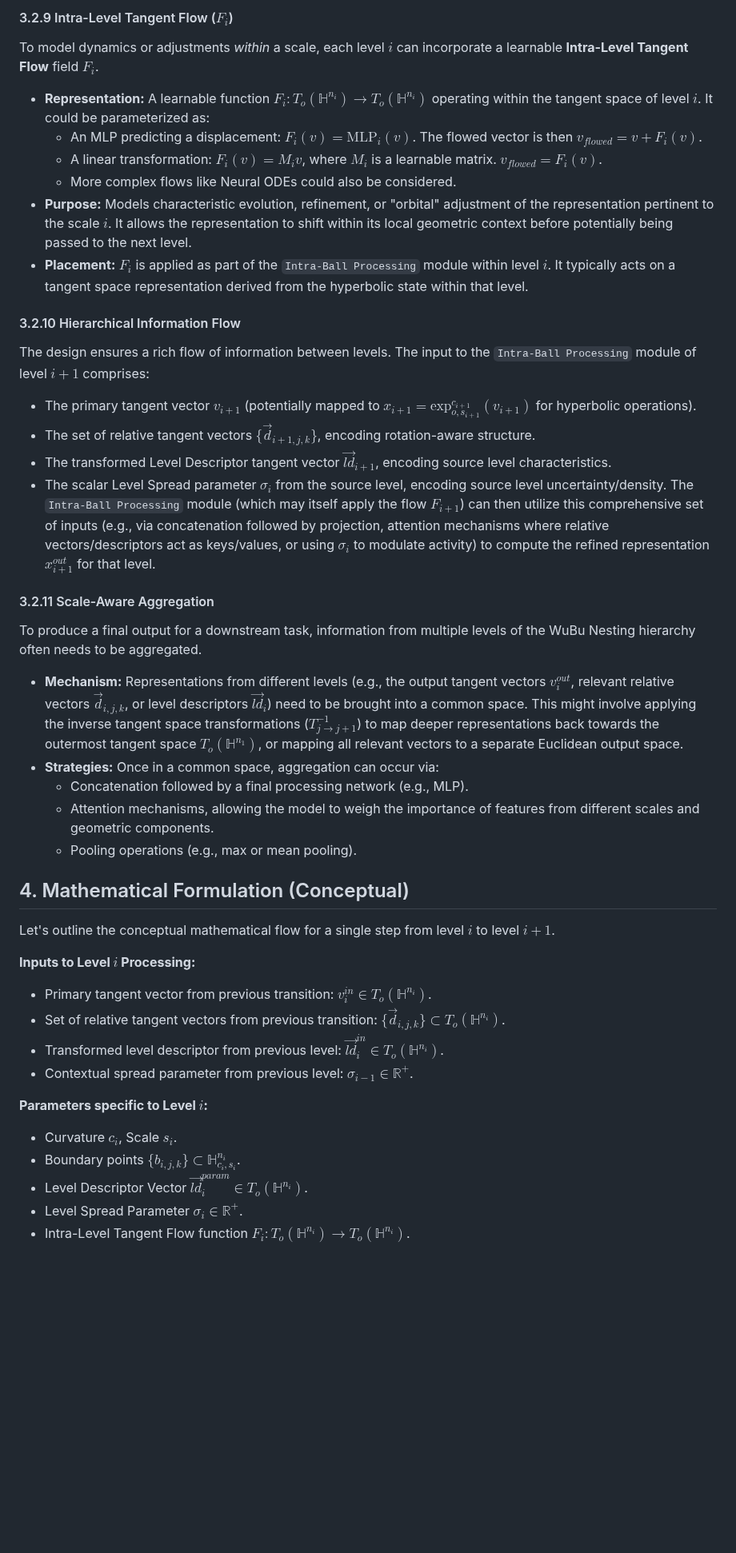
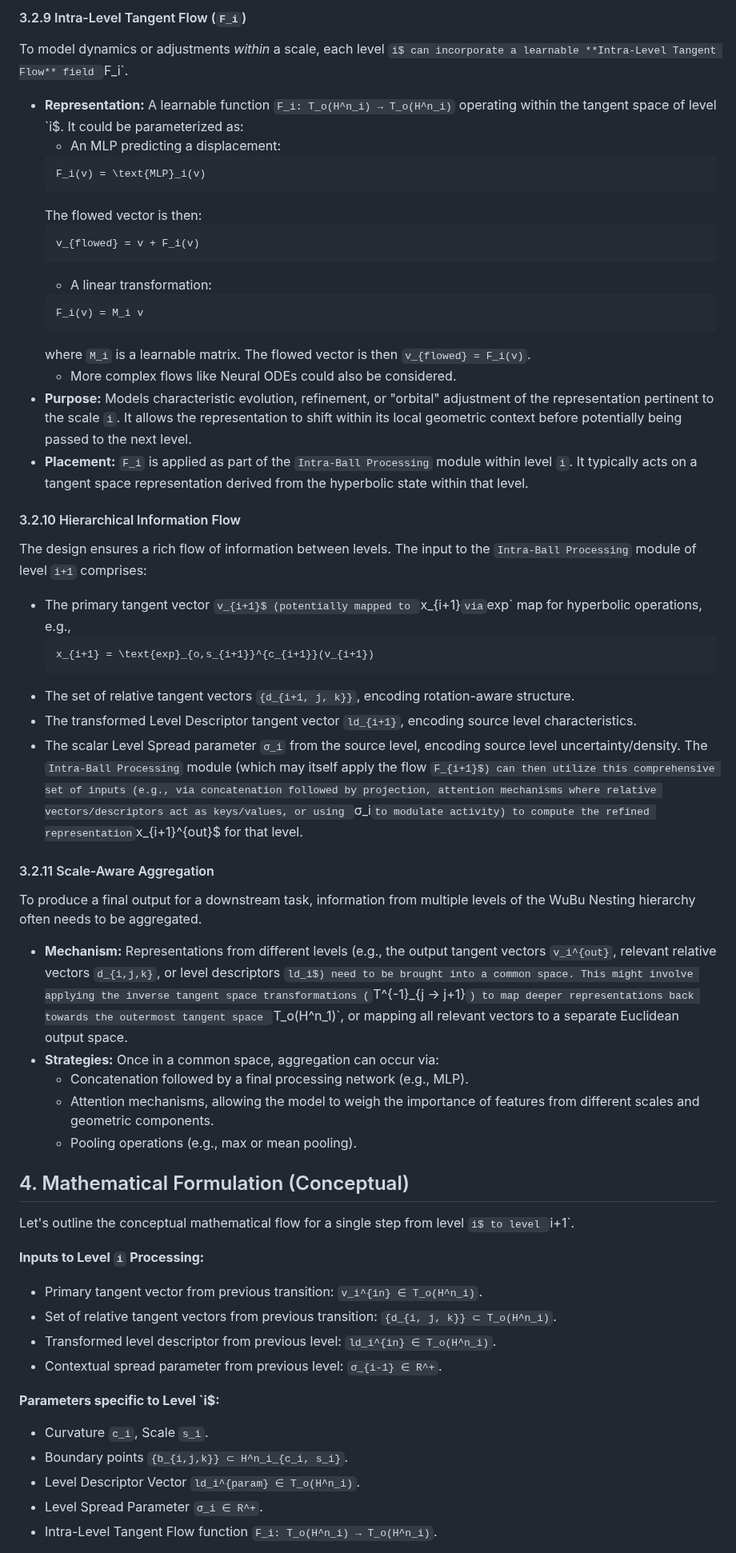
Before and after one commit to waefrebeorn/bytropix, a Markdown page: WuBuHypCD-paper.md, the part around one of its changes. Shown at 80% size. GitHub-like rendering; blank space fills up the shorter version.

````diff
--- a/WuBuHypCD-paper.md
+++ b/WuBuHypCD-paper.md
@@ -280,24 +294,38 @@ Each level $i$ is associated with a **Learnable Level Spread Parameter** $\sigma
 
-#### 3.2.9 Intra-Level Tangent Flow ($F_i$)
-To model dynamics or adjustments *within* a scale, each level $i$ can incorporate a learnable **Intra-Level Tangent Flow** field $F_i$.
-*   **Representation:** A learnable function $F_i: T_o(\mathbb{H}^{n_i}) \to T_o(\mathbb{H}^{n_i})$ operating within the tangent space of level $i$. It could be parameterized as:
-    *   An MLP predicting a displacement: $F_i(v) = \text{MLP}_i(v)$. The flowed vector is then $v_{flowed} = v + F_i(v)$.
-    *   A linear transformation: $F_i(v) = M_i v$, where $M_i$ is a learnable matrix. $v_{flowed} = F_i(v)$.
+#### 3.2.9 Intra-Level Tangent Flow (`F_i`)
+To model dynamics or adjustments *within* a scale, each level `i$ can incorporate a learnable **Intra-Level Tangent Flow** field `F_i`.
+*   **Representation:** A learnable function `F_i: T_o(H^n_i) → T_o(H^n_i)` operating within the tangent space of level `i$. It could be parameterized as:
+    *   An MLP predicting a displacement:
+      ```math
+      F_i(v) = \text{MLP}_i(v)
+      ```
+      The flowed vector is then:
+      ```math
+      v_{flowed} = v + F_i(v)
+      ```
+    *   A linear transformation:
+      ```math
+      F_i(v) = M_i v
+      ```
+      where `M_i` is a learnable matrix. The flowed vector is then `v_{flowed} = F_i(v)`.
     *   More complex flows like Neural ODEs could also be considered.
-*   **Purpose:** Models characteristic evolution, refinement, or "orbital" adjustment of the representation pertinent to the scale $i$. It allows the representation to shift within its local geometric context before potentially being passed to the next level.
-*   **Placement:** $F_i$ is applied as part of the `Intra-Ball Processing` module within level $i$. It typically acts on a tangent space representation derived from the hyperbolic state within that level.
+*   **Purpose:** Models characteristic evolution, refinement, or "orbital" adjustment of the representation pertinent to the scale `i`. It allows the representation to shift within its local geometric context before potentially being passed to the next level.
+*   **Placement:** `F_i` is applied as part of the `Intra-Ball Processing` module within level `i`. It typically acts on a tangent space representation derived from the hyperbolic state within that level.
 
 #### 3.2.10 Hierarchical Information Flow
-The design ensures a rich flow of information between levels. The input to the `Intra-Ball Processing` module of level $i+1$ comprises:
-*   The primary tangent vector $v_{i+1}$ (potentially mapped to $x_{i+1} = \text{exp}_{o,s_{i+1}}^{c_{i+1}}(v_{i+1})$ for hyperbolic operations).
-*   The set of relative tangent vectors $\{\vec{d}_{i+1, j, k}\}$, encoding rotation-aware structure.
-*   The transformed Level Descriptor tangent vector $\vec{ld}_{i+1}$, encoding source level characteristics.
-*   The scalar Level Spread parameter $\sigma_i$ from the source level, encoding source level uncertainty/density.
-The `Intra-Ball Processing` module (which may itself apply the flow $F_{i+1}$) can then utilize this comprehensive set of inputs (e.g., via concatenation followed by projection, attention mechanisms where relative vectors/descriptors act as keys/values, or using $\sigma_i$ to modulate activity) to compute the refined representation $x_{i+1}^{out}$ for that level.
+The design ensures a rich flow of information between levels. The input to the `Intra-Ball Processing` module of level `i+1` comprises:
+*   The primary tangent vector `v_{i+1}$ (potentially mapped to `x_{i+1}` via `exp` map for hyperbolic operations, e.g.,
+    ```math
+    x_{i+1} = \text{exp}_{o,s_{i+1}}^{c_{i+1}}(v_{i+1})
+    ```
+*   The set of relative tangent vectors `{d_{i+1, j, k}}`, encoding rotation-aware structure.
+*   The transformed Level Descriptor tangent vector `ld_{i+1}`, encoding source level characteristics.
+*   The scalar Level Spread parameter `σ_i` from the source level, encoding source level uncertainty/density.
+The `Intra-Ball Processing` module (which may itself apply the flow `F_{i+1}$) can then utilize this comprehensive set of inputs (e.g., via concatenation followed by projection, attention mechanisms where relative vectors/descriptors act as keys/values, or using `σ_i` to modulate activity) to compute the refined representation `x_{i+1}^{out}$ for that level.
 
 #### 3.2.11 Scale-Aware Aggregation
 To produce a final output for a downstream task, information from multiple levels of the WuBu Nesting hierarchy often needs to be aggregated.
-*   **Mechanism:** Representations from different levels (e.g., the output tangent vectors $v_i^{out}$, relevant relative vectors $\vec{d}_{i,j,k}$, or level descriptors $\vec{ld}_i$) need to be brought into a common space. This might involve applying the inverse tangent space transformations ($T^{-1}_{j \rightarrow j+1}$) to map deeper representations back towards the outermost tangent space $T_o(\mathbb{H}^{n_1})$, or mapping all relevant vectors to a separate Euclidean output space.
+*   **Mechanism:** Representations from different levels (e.g., the output tangent vectors `v_i^{out}`, relevant relative vectors `d_{i,j,k}`, or level descriptors `ld_i$) need to be brought into a common space. This might involve applying the inverse tangent space transformations (`T^{-1}_{j → j+1}`) to map deeper representations back towards the outermost tangent space `T_o(H^n_1)`, or mapping all relevant vectors to a separate Euclidean output space.
 *   **Strategies:** Once in a common space, aggregation can occur via:
     *   Concatenation followed by a final processing network (e.g., MLP).
     *   Attention mechanisms, allowing the model to weigh the importance of features from different scales and geometric components.
@@ -305,18 +333,18 @@ To produce a final output for a downstream task, information from multiple level
 
 ## 4. Mathematical Formulation (Conceptual)
 
-Let's outline the conceptual mathematical flow for a single step from level $i$ to level $i+1$.
+Let's outline the conceptual mathematical flow for a single step from level `i$ to level `i+1`.
 
-**Inputs to Level $i$ Processing:**
-*   Primary tangent vector from previous transition: $v_i^{in} \in T_o(\mathbb{H}^{n_i})$.
-*   Set of relative tangent vectors from previous transition: $\{\vec{d}_{i, j, k}\} \subset T_o(\mathbb{H}^{n_i})$.
-*   Transformed level descriptor from previous level: $\vec{ld}_i^{in} \in T_o(\mathbb{H}^{n_i})$.
-*   Contextual spread parameter from previous level: $\sigma_{i-1} \in \mathbb{R}^+$.
+**Inputs to Level `i` Processing:**
+*   Primary tangent vector from previous transition: `v_i^{in} ∈ T_o(H^n_i)`.
+*   Set of relative tangent vectors from previous transition: `{d_{i, j, k}} ⊂ T_o(H^n_i)`.
+*   Transformed level descriptor from previous level: `ld_i^{in} ∈ T_o(H^n_i)`.
+*   Contextual spread parameter from previous level: `σ_{i-1} ∈ R^+`.
 
-**Parameters specific to Level $i$:**
-*   Curvature $c_i$, Scale $s_i$.
-*   Boundary points $\{b_{i,j,k}\} \subset \mathbb{H}^{n_i}_{c_i, s_i}$.
-*   Level Descriptor Vector $\vec{ld}_i^{param} \in T_o(\mathbb{H}^{n_i})$.
-*   Level Spread Parameter $\sigma_i \in \mathbb{R}^+$.
-*   Intra-Level Tangent Flow function $F_i: T_o(\mathbb{H}^{n_i}) \to T_o(\mathbb{H}^{n_i})$.
+**Parameters specific to Level `i$:**
+*   Curvature `c_i`, Scale `s_i`.
+*   Boundary points `{b_{i,j,k}} ⊂ H^n_i_{c_i, s_i}`.
+*   Level Descriptor Vector `ld_i^{param} ∈ T_o(H^n_i)`.
+*   Level Spread Parameter `σ_i ∈ R^+`.
+*   Intra-Level Tangent Flow function `F_i: T_o(H^n_i) → T_o(H^n_i)`.
 
````
Also changed, not shown: other parts of WuBuHypCD-paper.md (+147 -117 lines).
